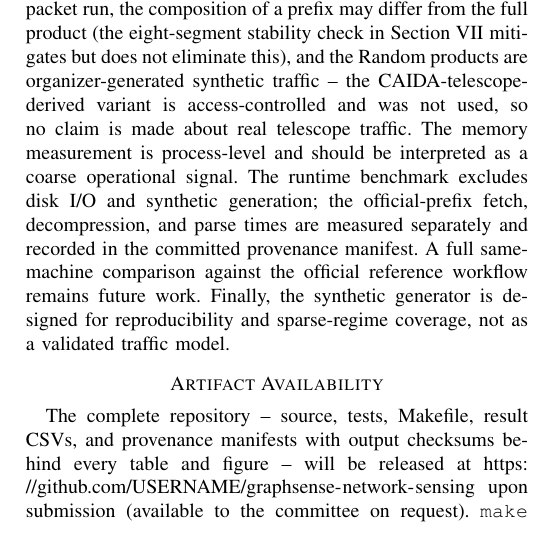
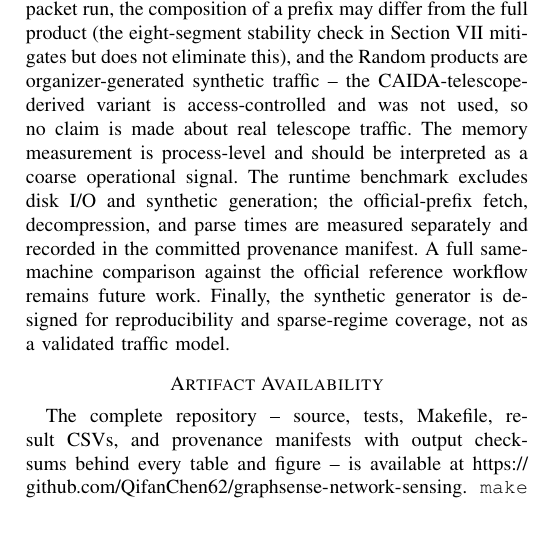
Before and after one commit to QifanChen62/graphsense-network-sensing, a LaTeX paper (paper/main.tex): part of one column of page 6 of 6, cut so that both start at the same text. Compiled offline with pdfLaTeX.

Commit message:
paper: set live artifact URL after publishing repository

```diff
--- a/paper/main.tex
+++ b/paper/main.tex
@@ -241,7 +241,7 @@ The current benchmark supports three conservative observations. First, all local
 This submission deliberately avoids overclaiming. The experiments combine controlled synthetic regimes with byte-range prefixes (up to 40{,}000{,}000 packets) of the official Random PCAP data product and an exact cross-check against the official GraphBLAS matrices. These validate parsing, selector behavior, safety-screen behavior, and capacity sensitivity on organizer-published official data, but they are not a full $2^{30}$-packet run, the composition of a prefix may differ from the full product (the eight-segment stability check in Section~\ref{sec:results} mitigates but does not eliminate this), and the Random products are organizer-generated synthetic traffic -- the CAIDA-telescope-derived variant is access-controlled and was not used, so no claim is made about real telescope traffic. The memory measurement is process-level and should be interpreted as a coarse operational signal. The runtime benchmark excludes disk I/O and synthetic generation; the official-prefix fetch, decompression, and parse times are measured separately and recorded in the committed provenance manifest. A full same-machine comparison against the official reference workflow remains future work. Finally, the synthetic generator is designed for reproducibility and sparse-regime coverage, not as a validated traffic model.
 
 \section*{Artifact Availability}
-The complete repository -- source, tests, Makefile, result CSVs, and provenance manifests with output checksums behind every table and figure -- will be released at \url{https://github.com/USERNAME/graphsense-network-sensing} upon submission (available to the committee on request). \texttt{make paper-numbers} regenerates every table and figure; \texttt{make fetch-official-prefix} re-fetches and re-parses the official prefix against the committed SHA-256.
+The complete repository -- source, tests, Makefile, result CSVs, and provenance manifests with output checksums behind every table and figure -- is available at \url{https://github.com/QifanChen62/graphsense-network-sensing}. \texttt{make paper-numbers} regenerates every table and figure; \texttt{make fetch-official-prefix} re-fetches and re-parses the official prefix against the committed SHA-256.
 
 \section{Conclusion}
 We presented a shape- and time-aware, reproducible Python toolkit for anonymized network sensing with exact sparse, streaming/sketch, online selector, conservative safety-screen, and time-bin analytics. The central empirical result is that candidate-tracking capacity, not sketch width, bounds heavy-hitter discovery on diffuse traffic: width sweeps reduce weight error without recovering a single missed heavy hitter, while capacity sweeps move diffuse recall from zero to near one -- at the capacity scale that the screen's SpaceSaving retention bound independently predicts. Around this result, the toolkit demonstrates that traffic regime changes the right method: sparse direct construction is usually faster than pandas groupby, pandas wins on highly duplicated hotspot traffic, early-stream features can recommend the observed exact-method winner on the tested regimes, and the screen identifies both when sketch safety is not proven and what sketch budget would prove it. These effects were confirmed on the official Random PCAP data product, where the selector and screen correctly identify an extreme all-tie diffuse regime across eight disjoint 5{,}000{,}000-packet segments, and the parser reproduces the official GraphBLAS matrices exactly on the first $2^{23}$-packet segment. These failure cases and diagnostics are part of the contribution because they make approximation risk visible to student entrants. The package therefore serves as a conservative bridge between official GraphChallenge materials and commodity-CPU experimentation with sparse matrices, sketches, temporal signals, online method choice, and interpretable network-sensing summaries.
```
Also changed, not shown: submission_checklist.md (+1 -1 lines), paper/main.pdf.
